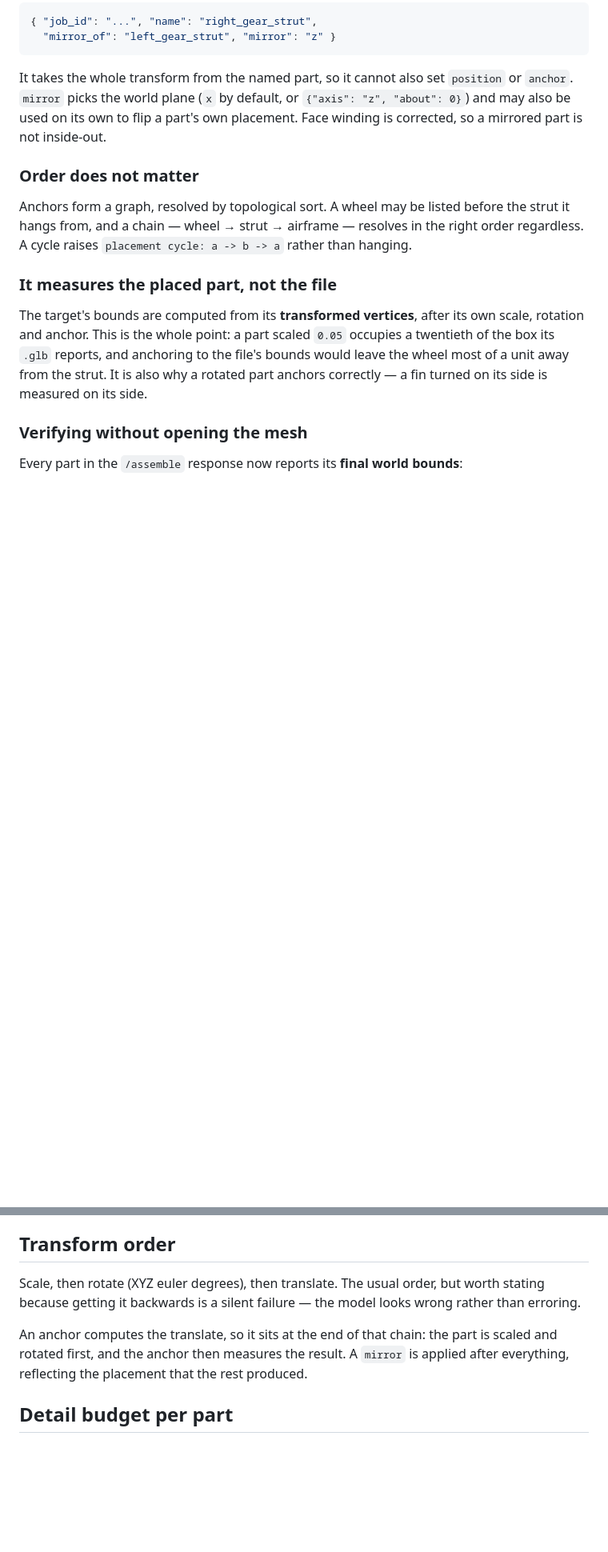
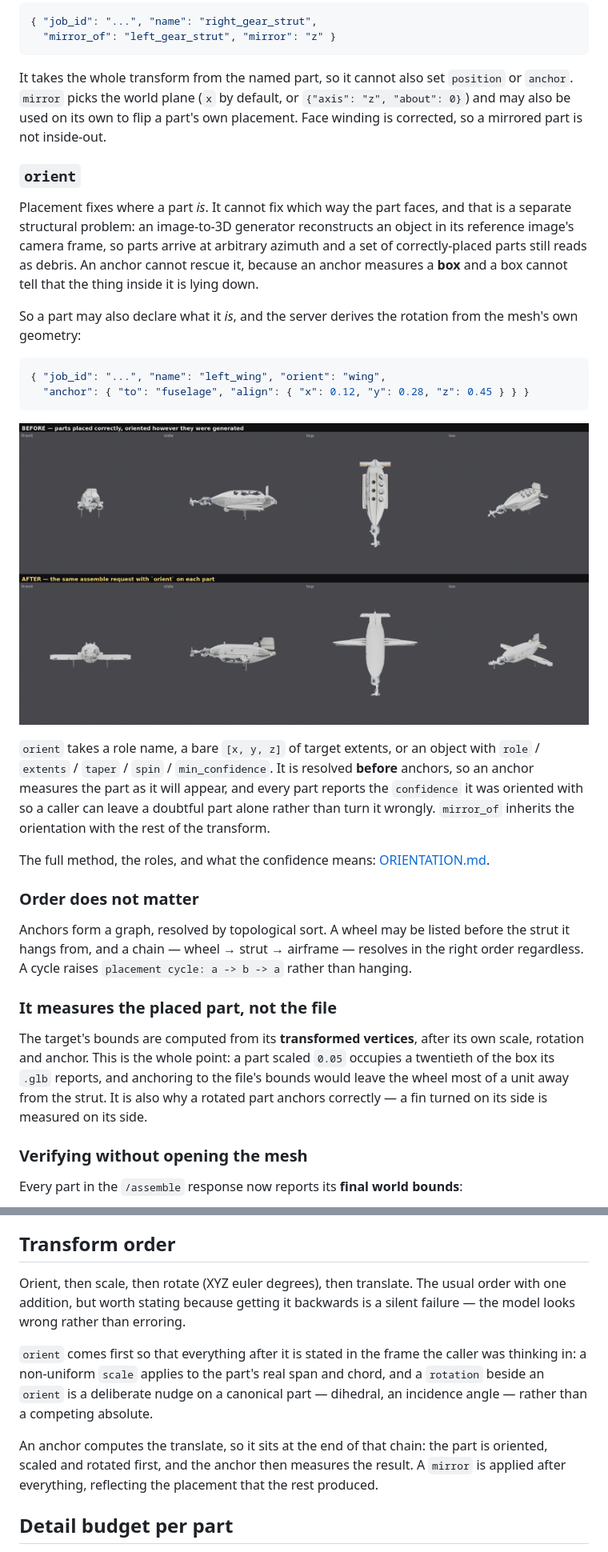
Before and after one commit to grahamster2/kitbash, a Markdown page: docs/MULTI-PART.md, 2 parts joined by grey strips. Shown at 80% size. GitHub-like rendering; pictures changed too: docs/images/orientation-bonanza.png (added); blank space fills up the shorter version.

````diff
--- a/docs/MULTI-PART.md
+++ b/docs/MULTI-PART.md
@@ -133,6 +133,35 @@ It takes the whole transform from the named part, so it cannot also set
 `{"axis": "z", "about": 0}`) and may also be used on its own to flip a part's
 own placement. Face winding is corrected, so a mirrored part is not inside-out.
 
+### `orient`
+
+Placement fixes where a part *is*. It cannot fix which way the part faces, and
+that is a separate structural problem: an image-to-3D generator reconstructs an
+object in its reference image's camera frame, so parts arrive at arbitrary
+azimuth and a set of correctly-placed parts still reads as debris. An anchor
+cannot rescue it, because an anchor measures a **box** and a box cannot tell
+that the thing inside it is lying down.
+
+So a part may also declare what it *is*, and the server derives the rotation
+from the mesh's own geometry:
+
+```jsonc
+{ "job_id": "...", "name": "left_wing", "orient": "wing",
+  "anchor": { "to": "fuselage", "align": { "x": 0.12, "y": 0.28, "z": 0.45 } } }
+```
+
+![orientation before and after](images/orientation-bonanza.png)
+
+`orient` takes a role name, a bare `[x, y, z]` of target extents, or an object
+with `role` / `extents` / `taper` / `spin` / `min_confidence`. It is resolved
+**before** anchors, so an anchor measures the part as it will appear, and every
+part reports the `confidence` it was oriented with so a caller can leave a
+doubtful part alone rather than turn it wrongly. `mirror_of` inherits the
+orientation with the rest of the transform.
+
+The full method, the roles, and what the confidence means:
+[ORIENTATION.md](ORIENTATION.md).
+
 ### Order does not matter
 
 Anchors form a graph, resolved by topological sort. A wheel may be listed before
@@ -186,13 +216,20 @@ and conclude the assembly is broken; it isn't.
 
 ## Transform order
 
-Scale, then rotate (XYZ euler degrees), then translate. The usual order, but
-worth stating because getting it backwards is a silent failure — the model
-looks wrong rather than erroring.
+Orient, then scale, then rotate (XYZ euler degrees), then translate. The usual
+order with one addition, but worth stating because getting it backwards is a
+silent failure — the model looks wrong rather than erroring.
+
+`orient` comes first so that everything after it is stated in the frame the
+caller was thinking in: a non-uniform `scale` applies to the part's real span
+and chord, and a `rotation` beside an `orient` is a deliberate nudge on a
+canonical part — dihedral, an incidence angle — rather than a competing
+absolute.
 
 An anchor computes the translate, so it sits at the end of that chain: the part
-is scaled and rotated first, and the anchor then measures the result. A `mirror`
-is applied after everything, reflecting the placement that the rest produced.
+is oriented, scaled and rotated first, and the anchor then measures the result.
+A `mirror` is applied after everything, reflecting the placement that the rest
+produced.
 
 ## Detail budget per part
 
````
Also changed, not shown: other parts of docs/MULTI-PART.md (+1 -0 lines), docs/ORIENTATION.md (added, +335 -0 lines), docs/images/orientation-parts.png (added), 5 other files.
